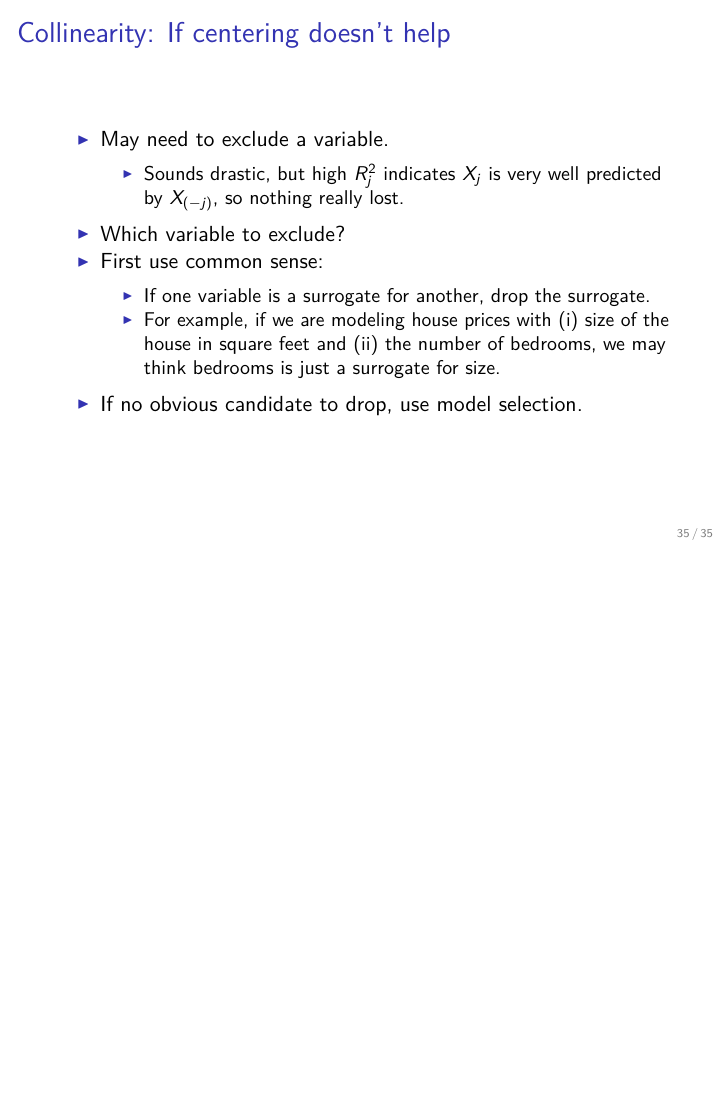
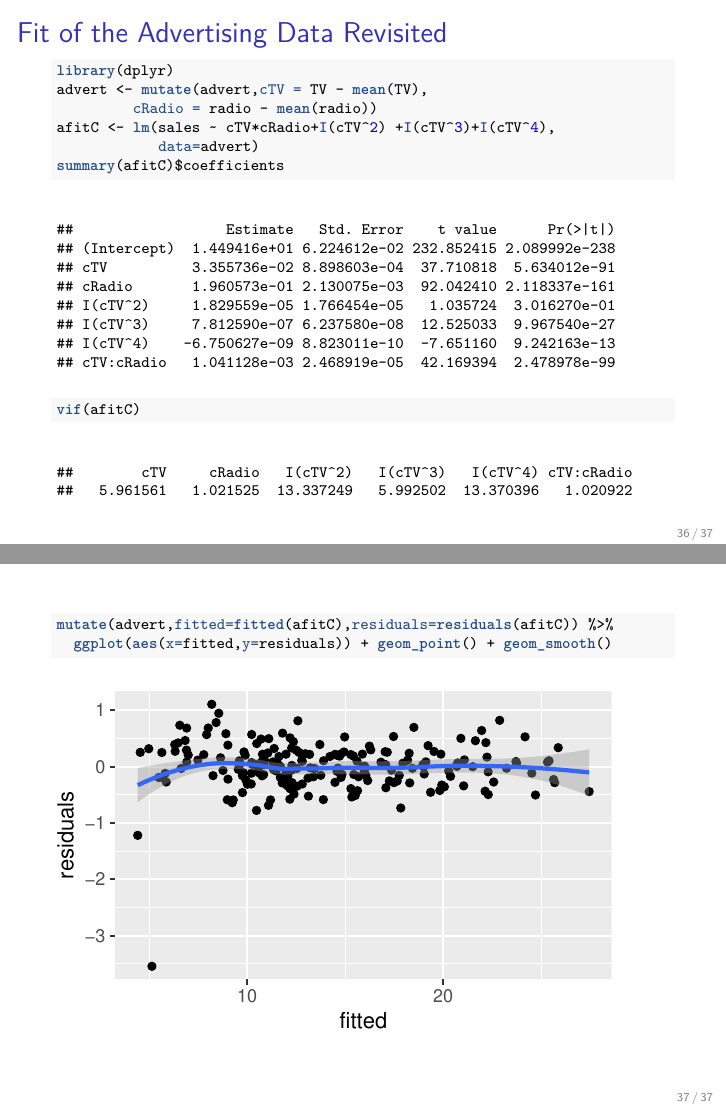
Before and after one commit to SFUStatgen/SFUStat452, an R Markdown document (Notes/ch03part3.Rmd): page 35 of 35 before the commit and pages 36 and 37 of 37 after it, the two joined at a grey line. The pictures show the output file Notes/ch03part3.pdf that the author committed with the source.

Commit message:
Add re-analysis of advertising data to end of Ch3, part 3 notest

````diff
--- a/Notes/ch03part3.Rmd
+++ b/Notes/ch03part3.Rmd
@@ -463,3 +463,26 @@ vif(ifit)
     and (ii) the number of bedrooms, we may think
     bedrooms is just a surrogate for size.
 - If no obvious candidate to drop, use model selection.
+
+## Fit of the Advertising Data Revisited
+
+\scriptsize
+
+```{r}
+library(dplyr)
+advert <- mutate(advert,cTV = TV - mean(TV),
+         cRadio = radio - mean(radio))
+afitC <- lm(sales ~ cTV*cRadio+I(cTV^2) +I(cTV^3)+I(cTV^4),
+            data=advert)
+summary(afitC)$coefficients
+vif(afitC)
+```
+
+##
+
+\scriptsize
+
+```{r, fig.width=4, fig.height=2.5}
+mutate(advert,fitted=fitted(afitC),residuals=residuals(afitC)) %>%
+  ggplot(aes(x=fitted,y=residuals)) + geom_point() + geom_smooth()
+```
````
Also changed, not shown: Notes/ch03part3.pdf.
